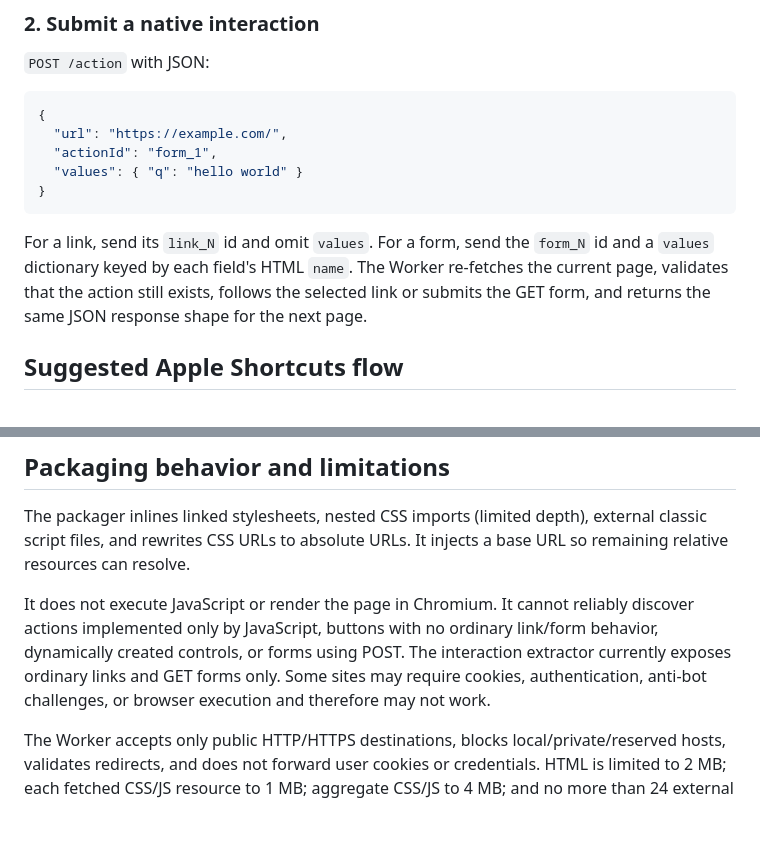
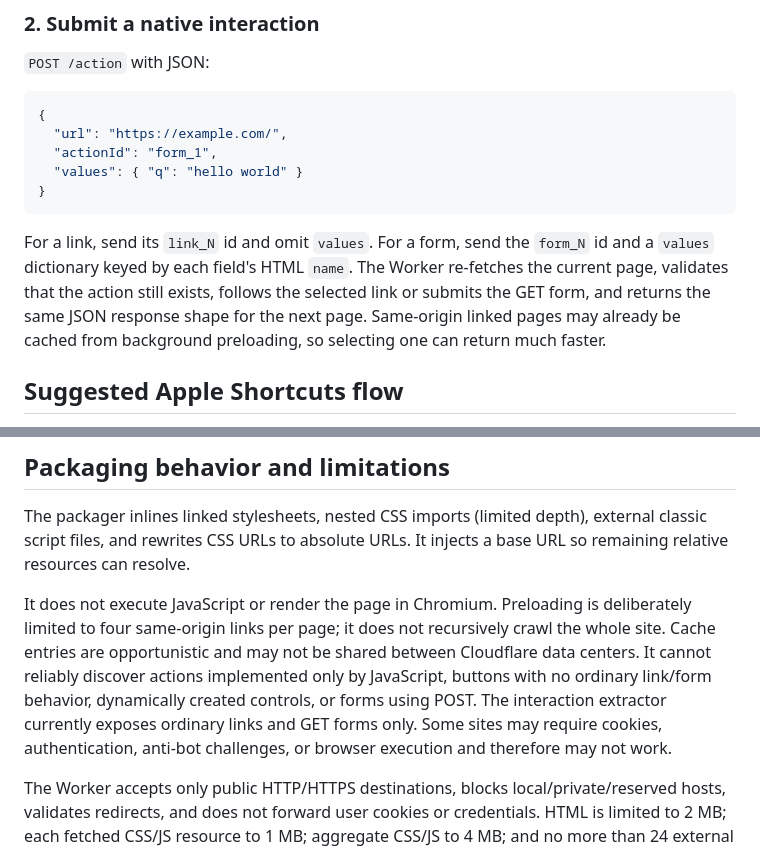
Before and after one commit to EzTheRed/shortcuts.plus, a Markdown page: get-website/README.md, 2 parts joined by grey strips. GitHub-like rendering; blank space fills up the shorter version.

Commit message:
Document background page preloading and caching

````diff
--- a/get-website/README.md
+++ b/get-website/README.md
@@ -49,7 +49,7 @@ Example shape:
 }
 ```
 
-For a link, send its `link_N` id and omit `values`. For a form, send the `form_N` id and a `values` dictionary keyed by each field's HTML `name`. The Worker re-fetches the current page, validates that the action still exists, follows the selected link or submits the GET form, and returns the same JSON response shape for the next page.
+For a link, send its `link_N` id and omit `values`. For a form, send the `form_N` id and a `values` dictionary keyed by each field's HTML `name`. The Worker re-fetches the current page, validates that the action still exists, follows the selected link or submits the GET form, and returns the same JSON response shape for the next page. Same-origin linked pages may already be cached from background preloading, so selecting one can return much faster.
 
 ## Suggested Apple Shortcuts flow
 
@@ -69,7 +69,7 @@ Shortcuts does not receive a callback from Quick Look when an HTML element is ta
 
 The packager inlines linked stylesheets, nested CSS imports (limited depth), external classic script files, and rewrites CSS URLs to absolute URLs. It injects a base URL so remaining relative resources can resolve.
 
-It does not execute JavaScript or render the page in Chromium. It cannot reliably discover actions implemented only by JavaScript, buttons with no ordinary link/form behavior, dynamically created controls, or forms using POST. The interaction extractor currently exposes ordinary links and GET forms only. Some sites may require cookies, authentication, anti-bot challenges, or browser execution and therefore may not work.
+It does not execute JavaScript or render the page in Chromium. Preloading is deliberately limited to four same-origin links per page; it does not recursively crawl the whole site. Cache entries are opportunistic and may not be shared between Cloudflare data centers. It cannot reliably discover actions implemented only by JavaScript, buttons with no ordinary link/form behavior, dynamically created controls, or forms using POST. The interaction extractor currently exposes ordinary links and GET forms only. Some sites may require cookies, authentication, anti-bot challenges, or browser execution and therefore may not work.
 
 The Worker accepts only public HTTP/HTTPS destinations, blocks local/private/reserved hosts, validates redirects, and does not forward user cookies or credentials. HTML is limited to 2 MB; each fetched CSS/JS resource to 1 MB; aggregate CSS/JS to 4 MB; and no more than 24 external CSS/JS resources are fetched. Images, fonts, video, and other binary media remain external.
 
````
